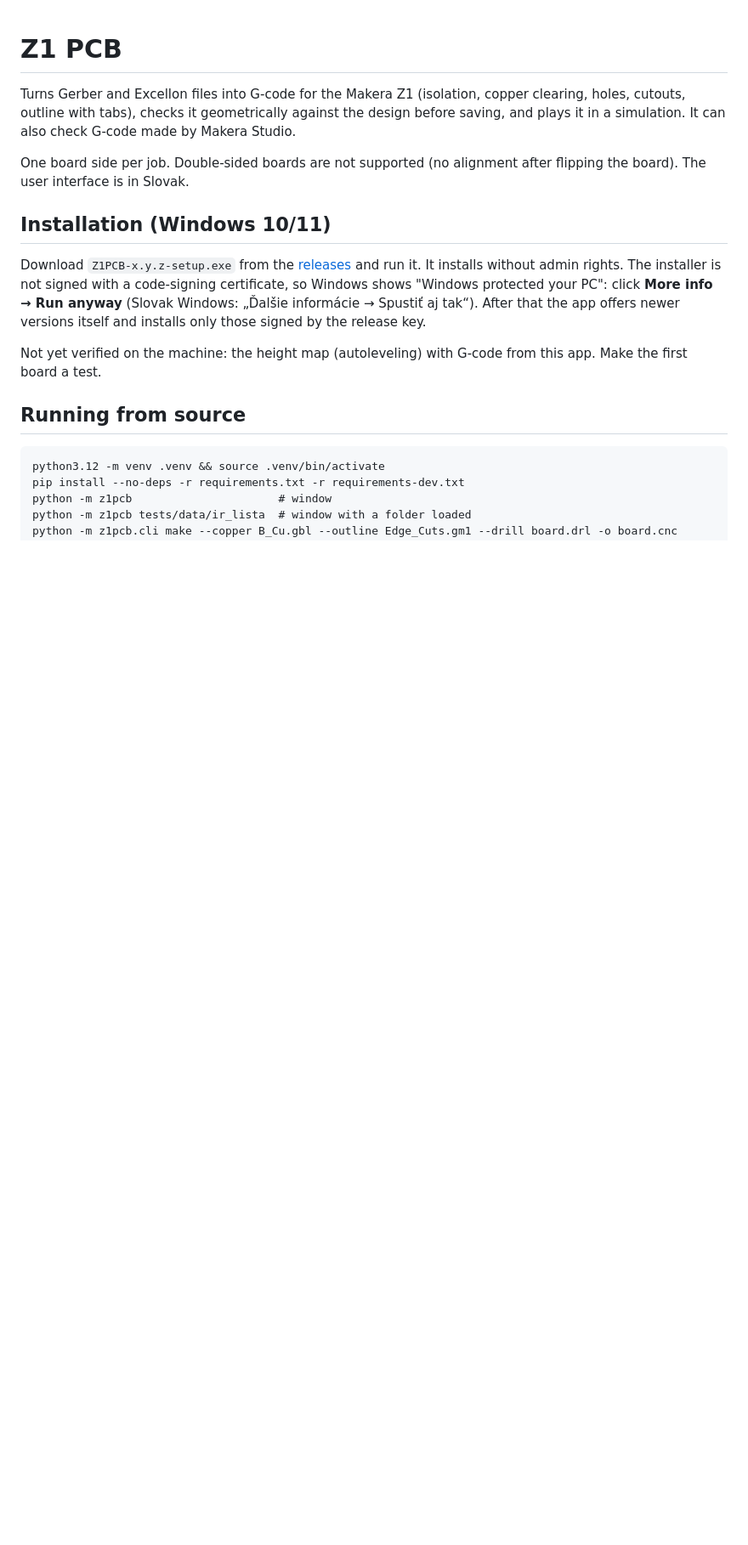
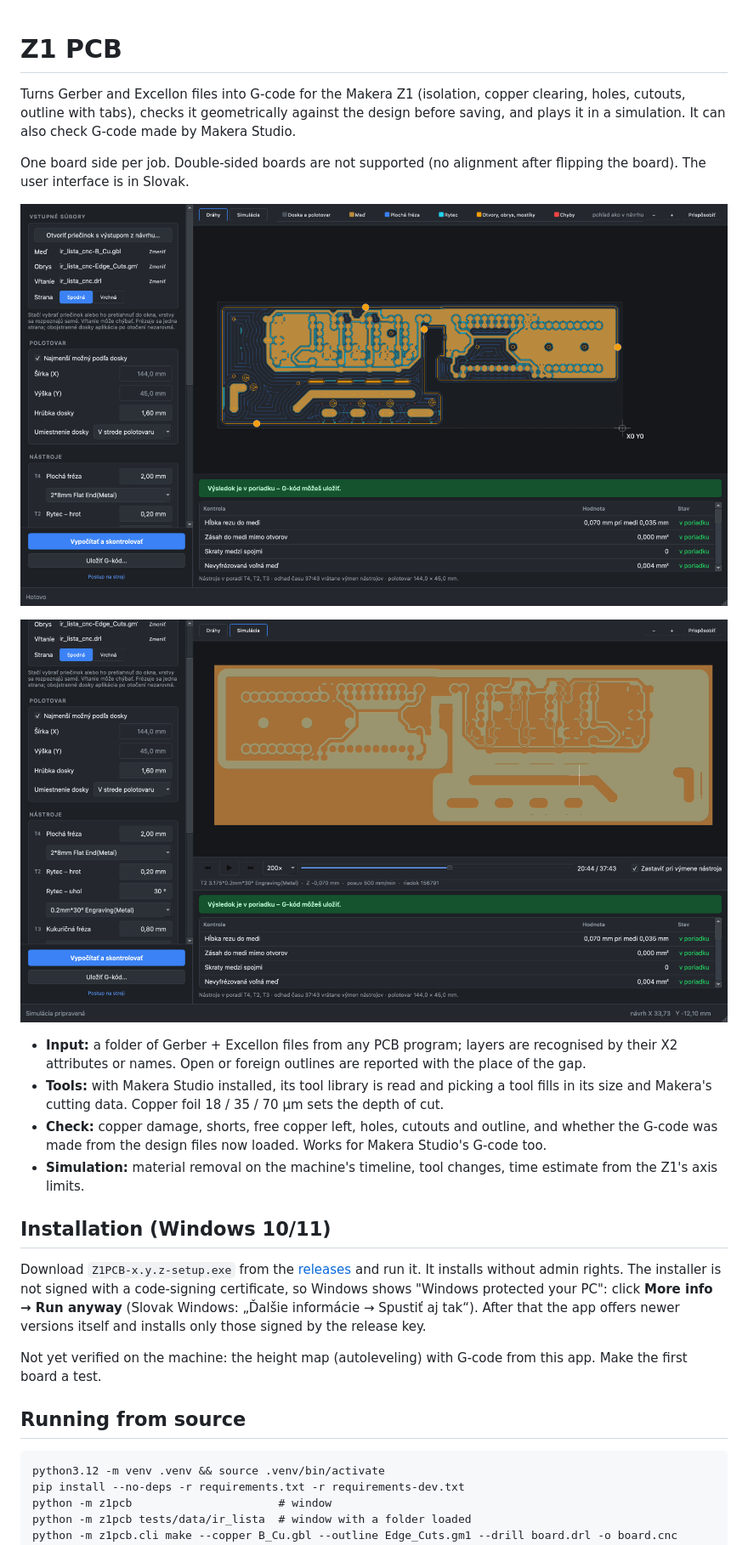
Before and after one commit to JoeApo108/z1pcb, a Markdown page: README.md, the part around one of its changes. Shown at 85% size. Rendered like a GitHub page; pictures changed too: docs/screenshot.png (added), docs/simulation.png (added); blank space fills up the shorter version.

```diff
--- a/README.md
+++ b/README.md
@@ -6,6 +6,18 @@ It can also check G-code made by Makera Studio.
 
 One board side per job. Double-sided boards are not supported (no alignment after flipping the board).
 The user interface is in Slovak.
+
+![Toolpaths and the check of the result](docs/screenshot.png)
+
+![Simulation of the G-code on the Z1](docs/simulation.png)
+
+- **Input:** a folder of Gerber + Excellon files from any PCB program; layers are recognised by their X2
+  attributes or names. Open or foreign outlines are reported with the place of the gap.
+- **Tools:** with Makera Studio installed, its tool library is read and picking a tool fills in its size and
+  Makera's cutting data. Copper foil 18 / 35 / 70 µm sets the depth of cut.
+- **Check:** copper damage, shorts, free copper left, holes, cutouts and outline, and whether the G-code was
+  made from the design files now loaded. Works for Makera Studio's G-code too.
+- **Simulation:** material removal on the machine's timeline, tool changes, time estimate from the Z1's axis limits.
 
 ## Installation (Windows 10/11)
 
```
Also changed, not shown: other parts of README.md (+1 -0 lines), TASKS.md (+13 -0 lines), 15 other files.
